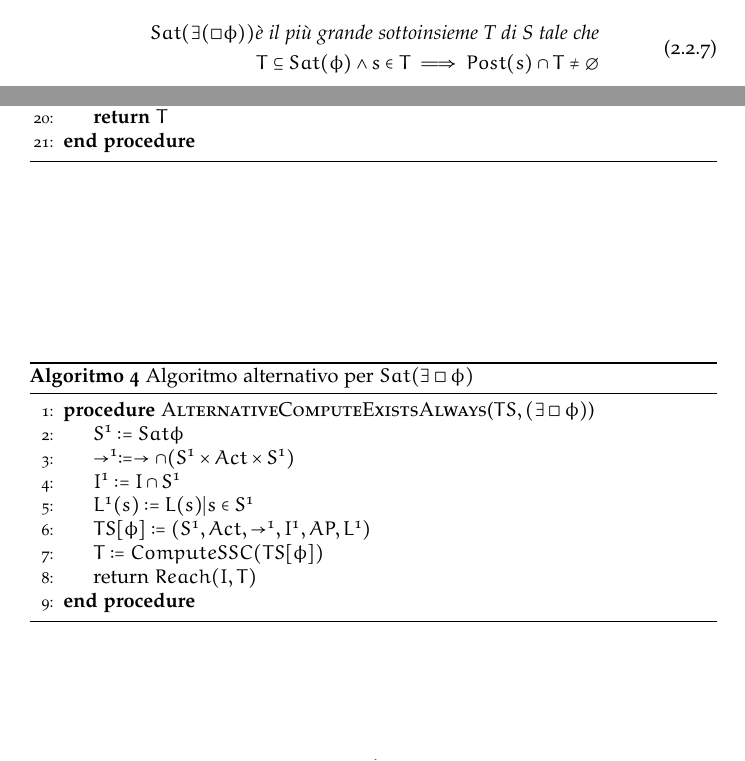
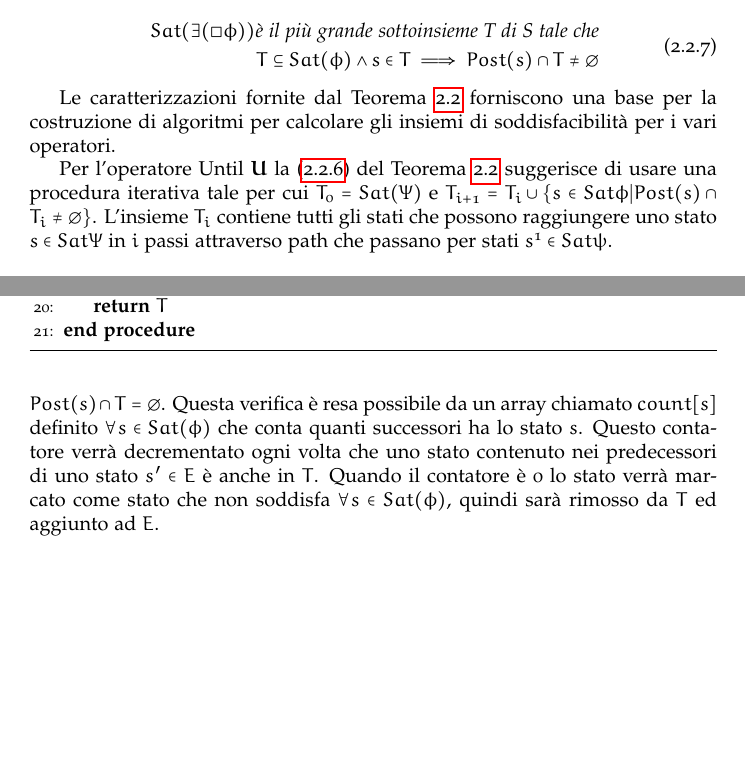
Before and after one commit to iskorini/CTLModelChecker, a LaTeX document (Relazione/Relazione.tex): two parts of pages 4 and 6 of 7 before the commit and two parts of pages 5 and 6 of 7 after it, joined at a grey line, cut so that both start at the same text, the shorter picture padded with empty space. The pictures show the PDF file Relazione/Relazione.pdf that the author committed with the source.

Commit message:
finita sezione su model checking di CTL

```diff
--- a/Relazione/Relazione.tex
+++ b/Relazione/Relazione.tex
@@ -61 +61,2 @@
 \begin{equation}\label{first}
+    s \models \phi \iff \pi \models \phi \ \forall \  path \  \pi \ che\  inizia\  in\  s
@@ -66,3 +65,4 @@ Questo sotterfugio non è possibile usarlo per proprietà più complicate. Per e
+Non è possibile usare questo sotterfugio per proprietà più complicate. Per esempio la proprietà
 \begin{prop}
 \label{prop:first}
 Per ogni computazione è sempre possibile ritornare in uno stato iniziale
@@ -207 +206,3 @@ Da scrivere per \eqref{eq:te6} e \eqref{eq:te7}.
 
+Le caratterizzazioni fornite dal Teorema \ref{eq:teoremaCaratterizzazione} forniscono una base per la costruzione di algoritmi per calcolare gli insiemi di soddisfacibilità per i vari operatori. \par
+Per l'operatore Until $\boldsymbol{U}$ la \eqref{eq:te6} del Teorema \ref{eq:teoremaCaratterizzazione} suggerisce di usare una procedura iterativa tale per cui $T_{0} = Sat(\Psi)$ e $T_{i+1} = T_{i} \cup \{s \in Sat{\phi} | Post(s) \cap T_{i} \neq \emptyset \}$. L'insieme $T_{i}$ contiene tutti gli stati che possono raggiungere uno stato $s \in Sat{\Psi}$ in $i$ passi attraverso path che passano per stati $s^{1} \in Sat{\psi}$.
@@ -258,29 +258,40 @@ Da scrivere per \eqref{eq:te6} e \eqref{eq:te7}.
 \EndProcedure
 \end{algorithmic}
 \end{algorithm}
+L'algoritmo \ref{alg:always} realizza questa procedura con una ricerca volta all'indietro che inizia con
+$$T = Sat(\phi) \qquad e \qquad E = S\backslash Sat(\phi)$$
+in questo caso $T$ è uguale a $T_{0}$ ed $E$ contiene tutti gli stati per cui $\exists \square \phi$ è falsa. Durante la ricerca gli stati $s \in T$ che non soddisfano $\exists \square \phi$ vengono rimossi se $Post(s) \cap T = \emptyset$.
+Questa verifica è resa possibile da un array chiamato
+$count[s]$ definito $\forall s \in Sat(\phi)$ che conta quanti successori ha lo stato $s$. Questo contatore verrà decrementato ogni volta che uno stato contenuto nei predecessori di uno stato $s' \in E$ è anche in $T$. Quando il contatore è $0$ lo stato verrà marcato come stato che non soddisfa $\forall s \in Sat(\phi)$, quindi sarà rimosso da $T$ ed aggiunto ad $E$.
 
 
 
-\begin{algorithm}
-\label{alg:alternativealways}
-\caption{Algoritmo alternativo per $Sat(\exists \square \phi)$}
-\begin{algorithmic}[1]
-\Procedure{AlternativeComputeExistsAlways}{$TS, (\exists \square \phi)$}
-\State $S^{1} := Sat{\phi}$
-\State $\rightarrow^{1} := \rightarrow \cap(S^{1} \times Act \times S^{1})$
-\State $I^{1} := I \cap S^{1}$
-\State $L^{1}(s) := L(s) | s \in S^{1}$
-\State $TS[\phi] := (S^{1}, Act, \rightarrow^{1}, I^{1}, AP, L^{1}) $
-\State $T := ComputeSSC(TS[\phi])$
-\State return $Reach(I, T)$
-\EndProcedure
-\end{algorithmic}
-\end{algorithm}
+%\begin{algorithm}
+%\label{alg:alternativealways}
+%\caption{Algoritmo alternativo per $Sat(\exists \square \phi)$}
+%\begin{algorithmic}[1]
+%\Procedure{AlternativeComputeExistsAlways}{$TS, (\exists \square \phi)$}
+%\State $S^{1} := Sat{\phi}$
+%\State $\rightarrow^{1} := \rightarrow \cap(S^{1} \times Act \times S^{1})%$
+%\State $I^{1} := I \cap S^{1}$
+%\State $L^{1}(s) := L(s) | s \in S^{1}$
+%\State $TS[\phi] := (S^{1}, Act, \rightarrow^{1}, I^{1}, AP, L^{1}) $
+%\State $T := ComputeSSC(TS[\phi])$
+%\State return $Reach(I, T)$
+%\EndProcedure
+%\end{algorithmic}
+%\end{algorithm}
 
 
 
 \subsection{Complessità dell'algoritmo}
-
+\begin{theor}
+Per un \acf{TS} con N stati e K transizioni, ed una formula CTL $\phi$, il problema di $TS \models \phi$ può essere risolto in tempo $$O((N+K) \cdot |\phi|)$$
+\end{theor}
+\begin{proof}
+La complessità in tempo di questo algoritmo è determinata come segue. Sia \ac{TS} un \acf{TS} finito con N stati e K transizioni. Sotto l'assunzione che l'insieme di predecessori di uno stato sono rappresentati da una \textit{Linked List}, la complessità degli Algoritmi \ref{alg:always} e \ref{alg:until} sono $O(N+K)$. Visto che la computazione del $Sat(\phi)$ viene effettuata in una maniera \textit{bottom-up} la complssità risulta lineare nella dimensione della formula, quindi la complessità dell'algoritmo \ref{alg:base} è data da $$O((N+K) \cdot |\phi|) $$
+\end{proof}
+Va però ricordato che l'algoritmo proposto lavora con formule in \ac{ENF}, il che può portare ad una crescita esponenziale della dimensione della formula. Fortunatamente però esistono algoritmi per calcolare gli insiemi di stati soddisfatti per formule non in ENF, che hanno complessità $O(N+K)$.
 \section{Model Checker in Python per \ac{CTL}}
 
 \section{Esempi di utilizzo del Model Checker di \ac{CTL} in Python}
```
Also changed, not shown: Relazione/Relazione.pdf, Relazione/Relazione.tex (58 more changed lines).
